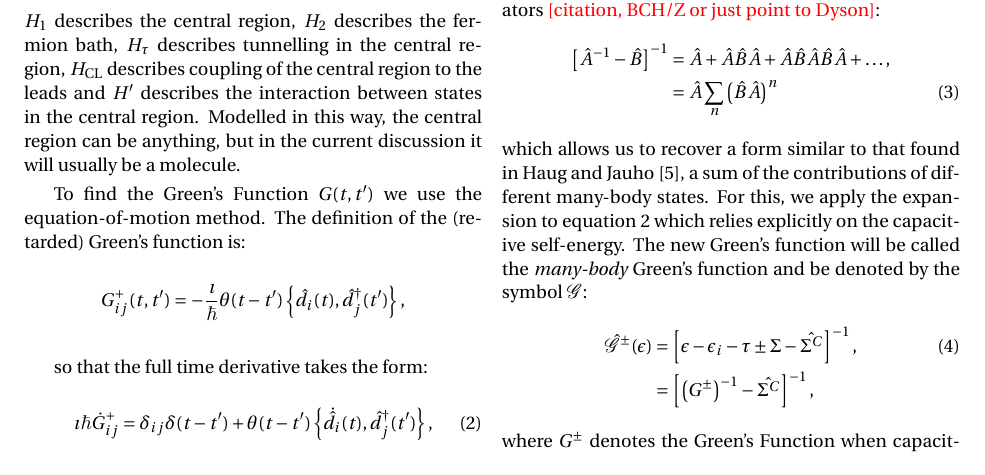
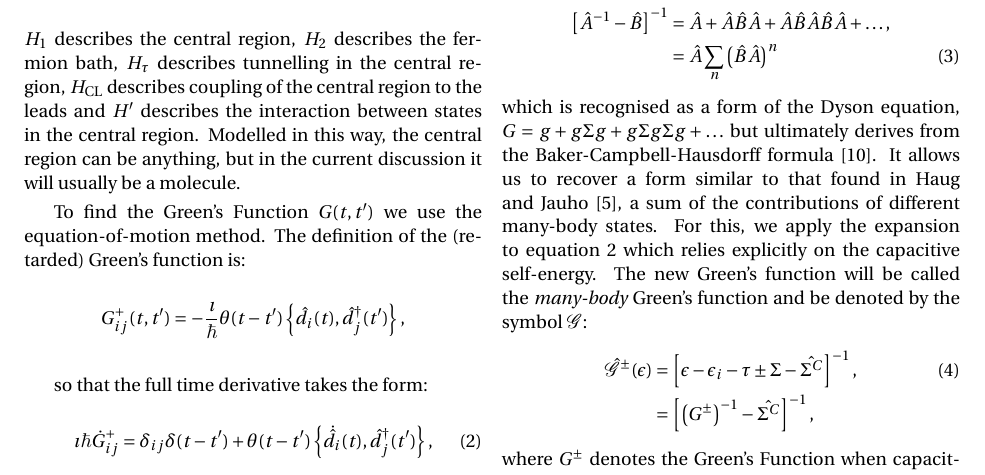
Before and after one commit to daimonie/Strong-capacitive-interactions-within-the-non-equilibrium-Green-s-Function-Formalism., a LaTeX paper (main.tex): part of page 2 of 8, cut at the place of the change. Compiled offline with pdfLaTeX.

Commit message:
final draft?

```diff
--- a/main.tex
+++ b/main.tex
@@ -84,13 +84,13 @@
         \begin{align*}
         \hat{\Sigma}^C_{il} &= \sum_k U_{lk} \hat{n}_k \delta_{li},
         \end{align*}
-        we have an expression that can be written as a matrix product, but still involves operators. This can be remedied by applying the following expansion of operators\red{[citation, BCH/Z or just point to Dyson]}:
+        we have an expression that can be written as a matrix product, but still involves operators. We can remedy this by an expansion:
         \begin{align}
         \left[ \hat{A}^{-1} - \hat{B}\right]^{-1} &=\hat{A} + \hat{A}\hat{B}\hat{A} + \hat{A}\hat{B}\hat{A}\hat{B}\hat{A} + \ldots,
          \nonumber\\
         &= \hat{A} \sum_n \left(\hat{B}\hat{A}\right)^n\label{eq:expansion}
         \end{align}
-        which allows us to recover a form similar to that found in \citet{haugjauho}, a sum of the contributions of different many-body states. For this, we apply the expansion to equation~\ref{eq:eomgf} which relies explicitly on the capacitive self-energy. The new Green's function will be called the \emph{many-body} Green's function and be denoted by the symbol $\mathscr{G}$:
+        which is recognised as a form of the Dyson equation, $G = g + g\Sigma g + g\Sigma g \Sigma g + \ldots$ but ultimately derives from the Baker-Campbell-Hausdorff formula  \cite{Mattuck1976}. It allows us to recover a form similar to that found in \citet{haugjauho}, a sum of the contributions of different many-body states. For this, we apply the expansion to equation~\ref{eq:eomgf} which relies explicitly on the capacitive self-energy. The new Green's function will be called the \emph{many-body} Green's function and be denoted by the symbol $\mathscr{G}$:
         \begin{align}
             \mathscr{\hat{G}}^\pm(\epsilon) &= \left[ \epsilon - \epsilon_i - \tau \pm \Sigma - \hat{\Sigma^C}\right]^{-1}, \\
             &= \left[ \left(G^\pm\right)^{-1}- \hat{\Sigma^C}\right]^{-1} ,\nonumber
```
